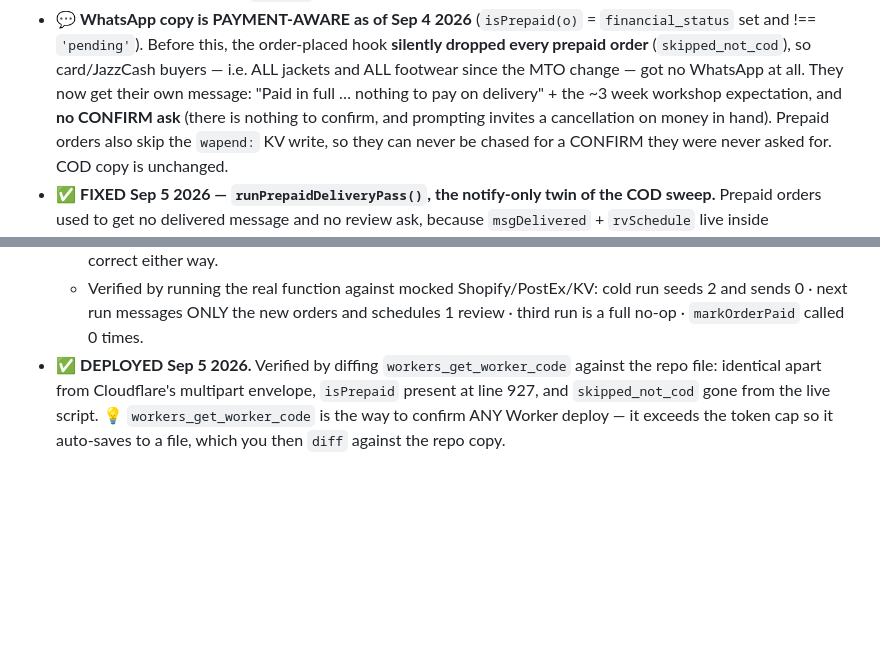
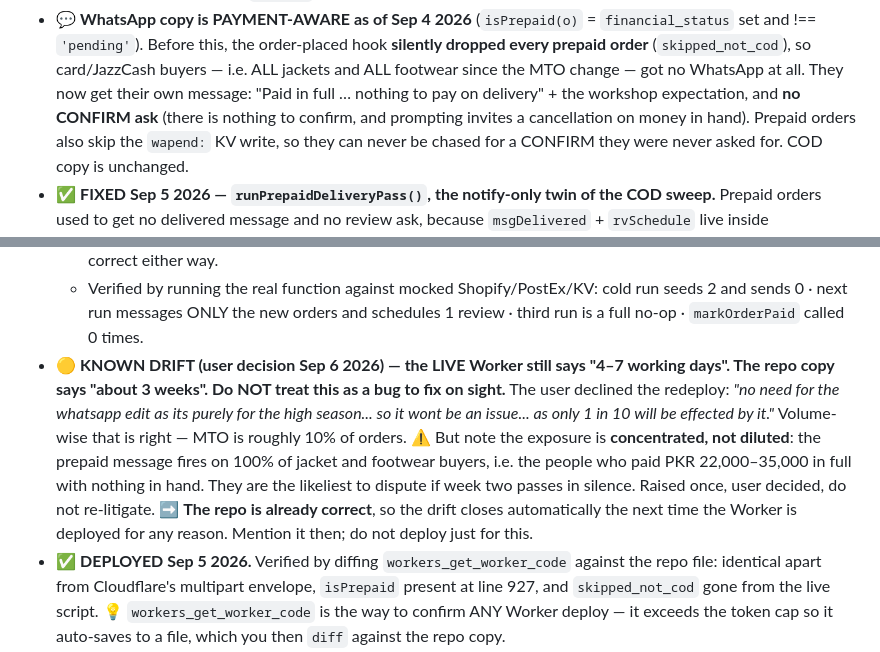
Before and after one commit to kordovanofficial-afk/KDV, a Markdown page: CLAUDE.md, 2 parts joined by grey strips. Rendered like a GitHub page; blank space fills up the shorter version.

Commit message:
docs: record that the live WhatsApp worker keeps the old lead time
User decided against redeploying the Cloudflare worker for the lead-time
change, since made-to-order is only about a tenth of orders and this is a
seasonal pressure rather than a permanent one.

Records the decision so a future session neither re-raises it nor
silently "fixes" it, along with the one caveat worth remembering: the
prepaid message reaches every jacket and footwear buyer, so the exposure
sits entirely on the fully-prepaid high-value orders rather than being
spread thin.

The repo copy is already correct, so the drift closes by itself the next
time the worker ships for any other reason.

Co-Authored-By: Claude Opus 5 <noreply@anthropic.com>
Claude-Session: https://claude.ai/code/session_015FyRyfHevGSzHVv48jJoKu

```diff
--- a/CLAUDE.md
+++ b/CLAUDE.md
@@ -403,7 +403,7 @@ pushed to the draft theme to preview in a browser.)
   **silently dropped every prepaid order** (`skipped_not_cod`), so card/JazzCash
   buyers — i.e. ALL jackets and ALL footwear since the MTO change — got no
   WhatsApp at all. They now get their own message: "Paid in full … nothing to pay
-  on delivery" + the ~3 week workshop expectation, and **no CONFIRM ask** (there
+  on delivery" + the workshop expectation, and **no CONFIRM ask** (there
   is nothing to confirm, and prompting invites a cancellation on money in hand).
   Prepaid orders also skip the `wapend:` KV write, so they can never be chased for
   a CONFIRM they were never asked for. COD copy is unchanged.
@@ -432,6 +432,17 @@ pushed to the draft theme to preview in a browser.)
   - Verified by running the real function against mocked Shopify/PostEx/KV: cold run
     seeds 2 and sends 0 · next run messages ONLY the new orders and schedules 1 review
     · third run is a full no-op · `markOrderPaid` called 0 times.
+- 🟡 **KNOWN DRIFT (user decision Sep 6 2026) — the LIVE Worker still says "4–7 working
+  days". The repo copy says "about 3 weeks". Do NOT treat this as a bug to fix on sight.**
+  The user declined the redeploy: *"no need for the whatsapp edit as its purely for the
+  high season... so it wont be an issue... as only 1 in 10 will be effected by it."*
+  Volume-wise that is right — MTO is roughly 10% of orders. ⚠️ But note the exposure is
+  **concentrated, not diluted**: the prepaid message fires on 100% of jacket and footwear
+  buyers, i.e. the people who paid PKR 22,000–35,000 in full with nothing in hand. They
+  are the likeliest to dispute if week two passes in silence. Raised once, user decided,
+  do not re-litigate.
+  ➡️ **The repo is already correct**, so the drift closes automatically the next time the
+  Worker is deployed for any reason. Mention it then; do not deploy just for this.
 - ✅ **DEPLOYED Sep 5 2026.** Verified by diffing `workers_get_worker_code` against the
   repo file: identical apart from Cloudflare's multipart envelope, `isPrepaid` present
   at line 927, and `skipped_not_cod` gone from the live script.
```
